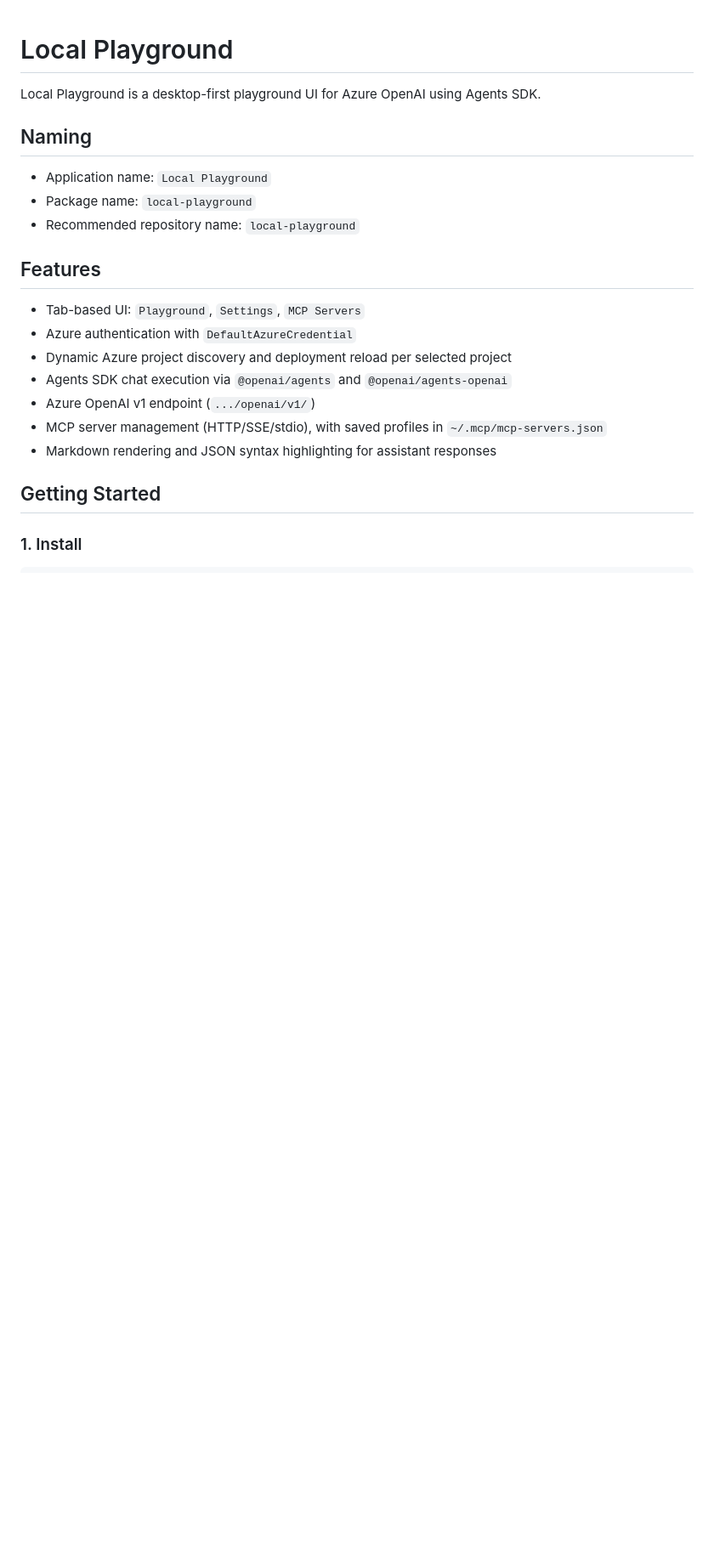
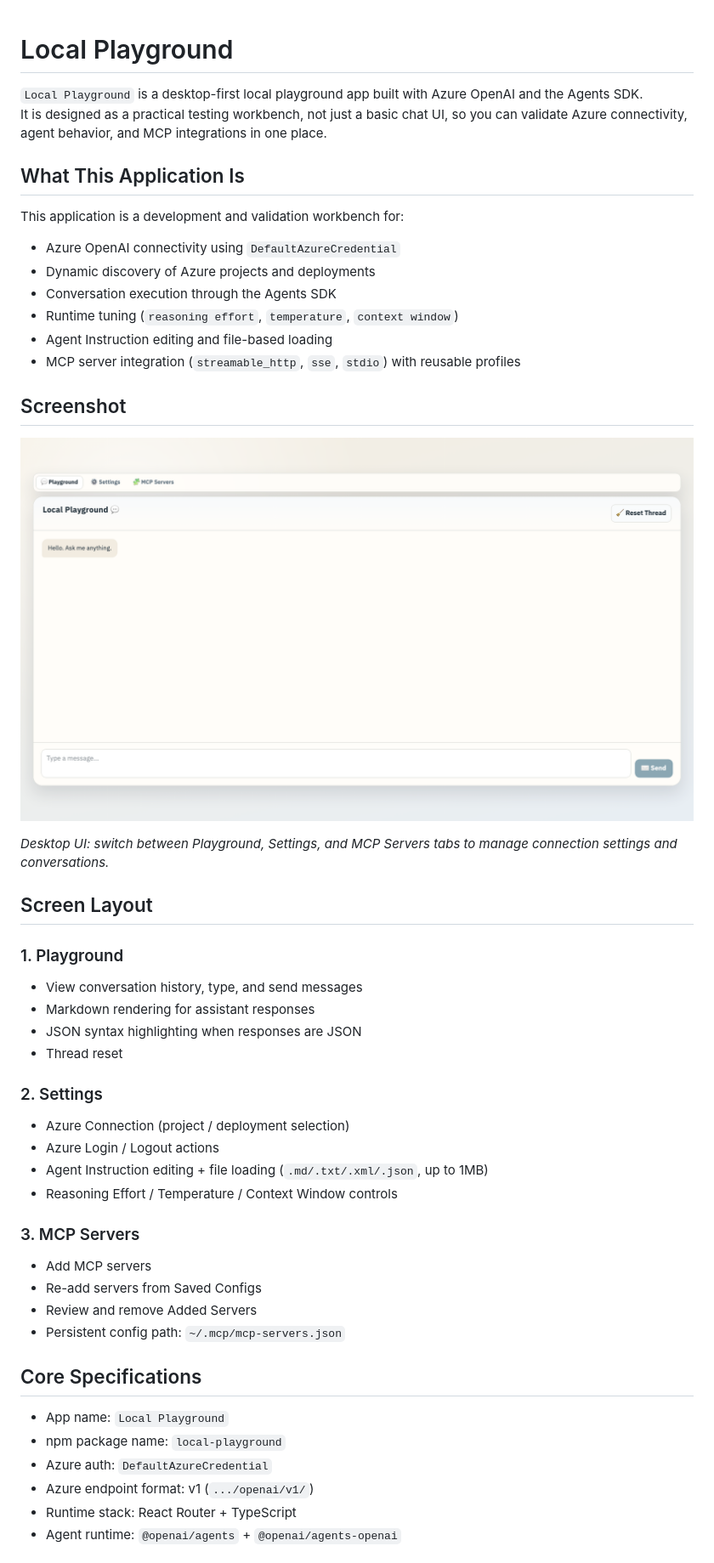
Before and after one commit to anaregdesign/local-playground, a Markdown page: README.md, the part around the change printed below. Shown: that part at 85% size. GitHub-like rendering; pictures changed too: docs/images/local-playground-desktop.png (added); blank space fills up the shorter version.

Commit message:
feat: Revise README for clarity and detail, adding application overview, features, and connection flow

```diff
--- a/README.md
+++ b/README.md
@@ -1,23 +1,54 @@
 # Local Playground
 
-Local Playground is a desktop-first playground UI for Azure OpenAI using Agents SDK.
+`Local Playground` is a desktop-first local playground app built with Azure OpenAI and the Agents SDK.
+It is designed as a practical testing workbench, not just a basic chat UI, so you can validate Azure connectivity, agent behavior, and MCP integrations in one place.
 
-## Naming
+## What This Application Is
 
-- Application name: `Local Playground`
-- Package name: `local-playground`
-- Recommended repository name: `local-playground`
+This application is a development and validation workbench for:
 
-## Features
+- Azure OpenAI connectivity using `DefaultAzureCredential`
+- Dynamic discovery of Azure projects and deployments
+- Conversation execution through the Agents SDK
+- Runtime tuning (`reasoning effort`, `temperature`, `context window`)
+- Agent Instruction editing and file-based loading
+- MCP server integration (`streamable_http`, `sse`, `stdio`) with reusable profiles
 
-- Tab-based UI: `Playground`, `Settings`, `MCP Servers`
-- Azure authentication with `DefaultAzureCredential`
-- Dynamic Azure project discovery and deployment reload per selected project
-- Agents SDK chat execution via `@openai/agents` and `@openai/agents-openai`
-- Azure OpenAI v1 endpoint (`.../openai/v1/`)
-- MCP server management (HTTP/SSE/stdio), with saved profiles in `~/.mcp/mcp-servers.json`
-- Markdown rendering and JSON syntax highlighting for assistant responses
+## Screenshot
 
-## Getting Started
+![Local Playground desktop UI](docs/images/local-playground-desktop.png)
 
-### 1. Install
+_Desktop UI: switch between Playground, Settings, and MCP Servers tabs to manage connection settings and conversations._
+
+## Screen Layout
+
+### 1. Playground
+
+- View conversation history, type, and send messages
+- Markdown rendering for assistant responses
+- JSON syntax highlighting when responses are JSON
+- Thread reset
+
+### 2. Settings
+
+- Azure Connection (project / deployment selection)
+- Azure Login / Logout actions
+- Agent Instruction editing + file loading (`.md/.txt/.xml/.json`, up to 1MB)
+- Reasoning Effort / Temperature / Context Window controls
+
+### 3. MCP Servers
+
+- Add MCP servers
+- Re-add servers from Saved Configs
+- Review and remove Added Servers
+- Persistent config path: `~/.mcp/mcp-servers.json`
+
+## Core Specifications
+
+- App name: `Local Playground`
+- npm package name: `local-playground`
+- Azure auth: `DefaultAzureCredential`
+- Azure endpoint format: v1 (`.../openai/v1/`)
+- Runtime stack: React Router + TypeScript
+- Agent runtime: `@openai/agents` + `@openai/agents-openai`
+
```
Also changed, not shown: other parts of README.md (+23 -10 lines).
